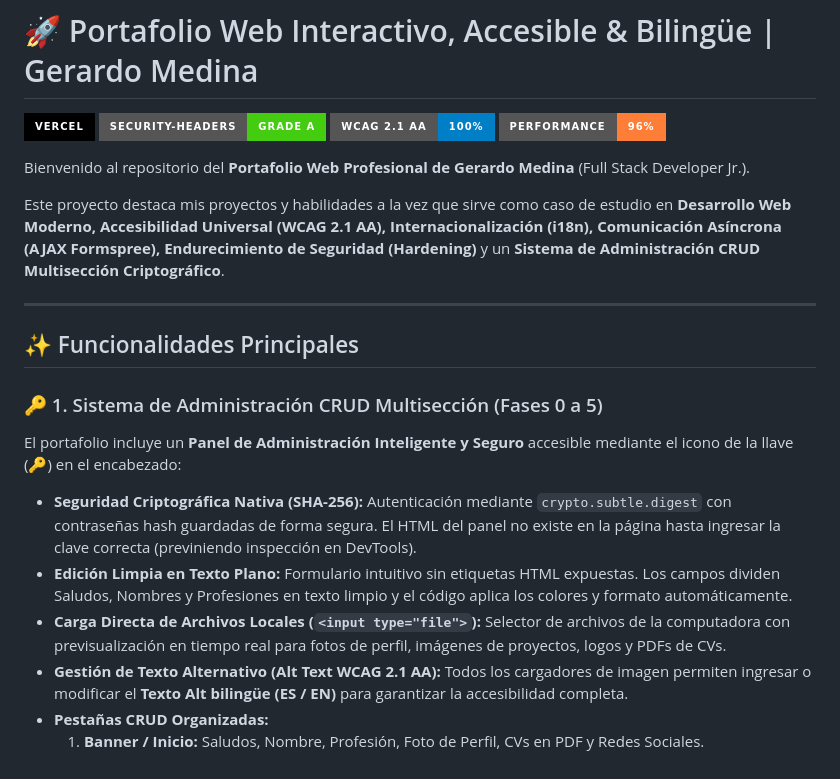
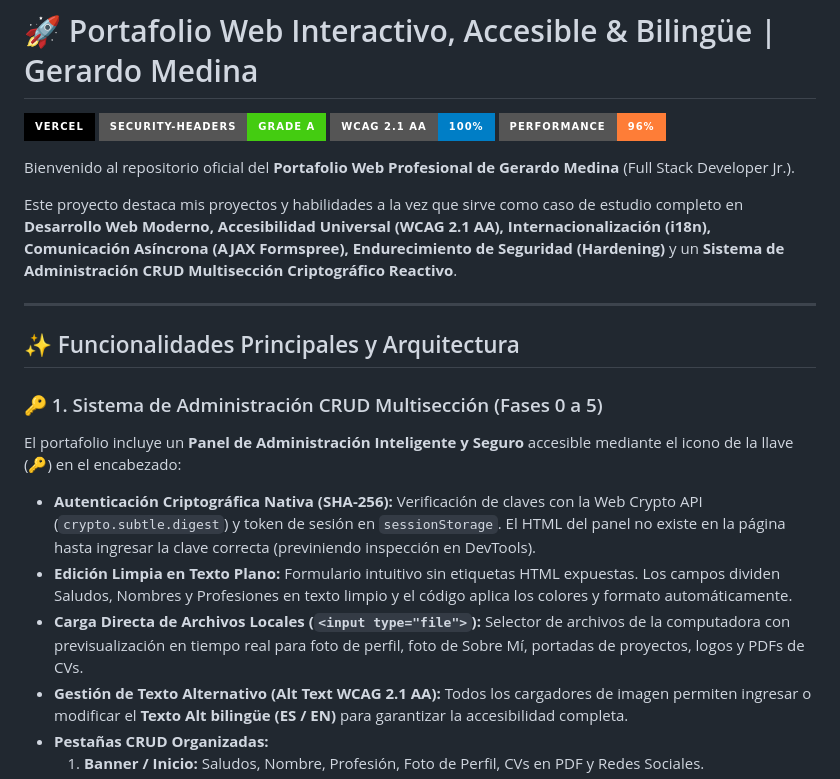
Before and after one commit to Gerardomedinav/portfolio_web, a Markdown page: README.md, the part around one of its changes. GitHub-like rendering; badges without logos.

```diff
--- a/README.md
+++ b/README.md
@@ -5,19 +5,19 @@
 [![Accessibility](https://img.shields.io/badge/WCAG_2.1_AA-100%25-blue?style=for-the-badge)](https://www.w3.org/WAI/standards-guidelines/wcag/)
 [![Performance](https://img.shields.io/badge/Performance-96%25-orange?style=for-the-badge)](https://pagespeed.web.dev/)
 
-Bienvenido al repositorio del **Portafolio Web Profesional de Gerardo Medina** (Full Stack Developer Jr.).
+Bienvenido al repositorio oficial del **Portafolio Web Profesional de Gerardo Medina** (Full Stack Developer Jr.).
 
-Este proyecto destaca mis proyectos y habilidades a la vez que sirve como caso de estudio en **Desarrollo Web Moderno, Accesibilidad Universal (WCAG 2.1 AA), Internacionalización (i18n), Comunicación Asíncrona (AJAX Formspree), Endurecimiento de Seguridad (Hardening)** y un **Sistema de Administración CRUD Multisección Criptográfico**.
+Este proyecto destaca mis proyectos y habilidades a la vez que sirve como caso de estudio completo en **Desarrollo Web Moderno, Accesibilidad Universal (WCAG 2.1 AA), Internacionalización (i18n), Comunicación Asíncrona (AJAX Formspree), Endurecimiento de Seguridad (Hardening)** y un **Sistema de Administración CRUD Multisección Criptográfico Reactivo**.
 
 ---
 
-## ✨ Funcionalidades Principales
+## ✨ Funcionalidades Principales y Arquitectura
 
 ### 🔑 1. Sistema de Administración CRUD Multisección (Fases 0 a 5)
 El portafolio incluye un **Panel de Administración Inteligente y Seguro** accesible mediante el icono de la llave (🔑) en el encabezado:
-* **Seguridad Criptográfica Nativa (SHA-256):** Autenticación mediante `crypto.subtle.digest` con contraseñas hash guardadas de forma segura. El HTML del panel no existe en la página hasta ingresar la clave correcta (previniendo inspección en DevTools).
+* **Autenticación Criptográfica Nativa (SHA-256):** Verificación de claves con la Web Crypto API (`crypto.subtle.digest`) y token de sesión en `sessionStorage`. El HTML del panel no existe en la página hasta ingresar la clave correcta (previniendo inspección en DevTools).
 * **Edición Limpia en Texto Plano:** Formulario intuitivo sin etiquetas HTML expuestas. Los campos dividen Saludos, Nombres y Profesiones en texto limpio y el código aplica los colores y formato automáticamente.
-* **Carga Directa de Archivos Locales (`<input type="file">`):** Selector de archivos de la computadora con previsualización en tiempo real para fotos de perfil, imágenes de proyectos, logos y PDFs de CVs.
+* **Carga Directa de Archivos Locales (`<input type="file">`):** Selector de archivos de la computadora con previsualización en tiempo real para foto de perfil, foto de Sobre Mí, portadas de proyectos, logos y PDFs de CVs.
 * **Gestión de Texto Alternativo (Alt Text WCAG 2.1 AA):** Todos los cargadores de imagen permiten ingresar o modificar el **Texto Alt bilingüe (ES / EN)** para garantizar la accesibilidad completa.
 * **Pestañas CRUD Organizadas:**
   1. **Banner / Inicio:** Saludos, Nombre, Profesión, Foto de Perfil, CVs en PDF y Redes Sociales.
```
Also changed, not shown: other parts of README.md (+30 -3 lines).
